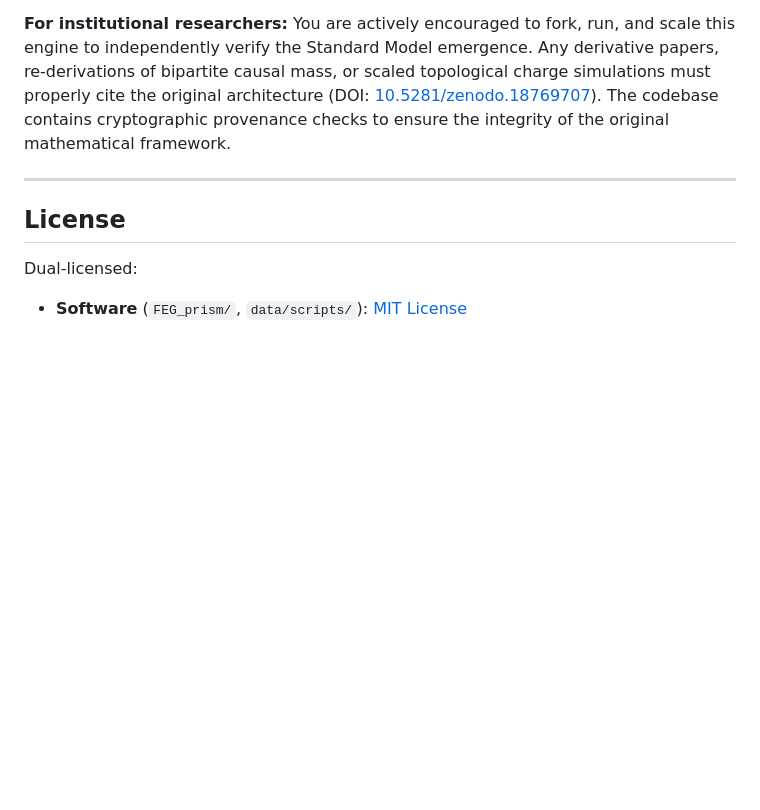
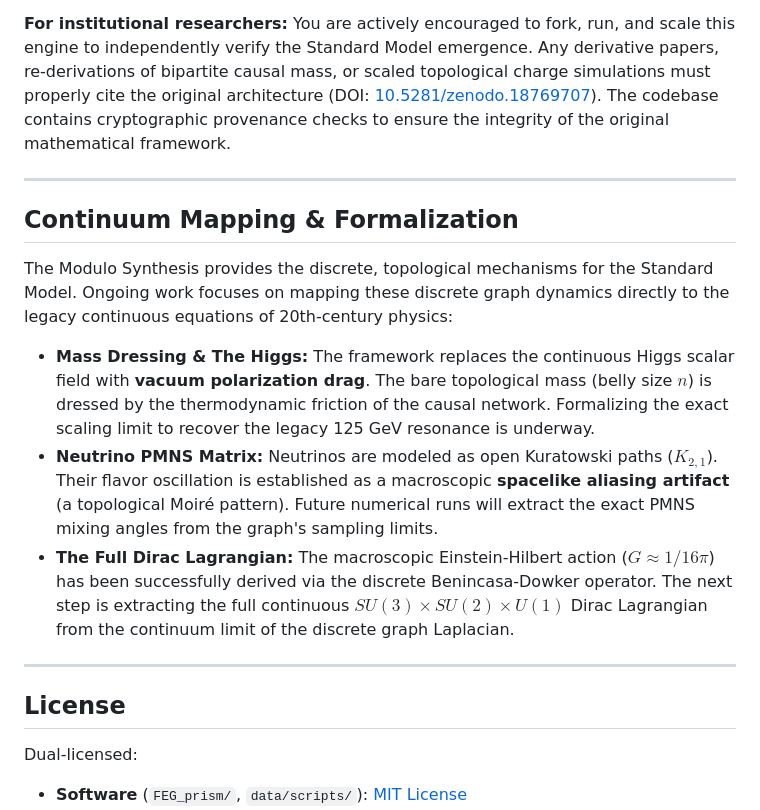
Before and after one commit to ertwro/fractal_entropic_geometrodynamics, a Markdown page: README.md, the part around the change. GitHub-like rendering; blank space fills up the shorter version.

Commit message:
Add Continuum Mapping & Formalization section to README

```diff
--- a/README.md
+++ b/README.md
@@ -436,6 +436,16 @@ of the original mathematical framework.
 
 ---
 
+## Continuum Mapping & Formalization
+
+The Modulo Synthesis provides the discrete, topological mechanisms for the Standard Model. Ongoing work focuses on mapping these discrete graph dynamics directly to the legacy continuous equations of 20th-century physics:
+
+* **Mass Dressing & The Higgs:** The framework replaces the continuous Higgs scalar field with **vacuum polarization drag**. The bare topological mass (belly size $n$) is dressed by the thermodynamic friction of the causal network. Formalizing the exact scaling limit to recover the legacy 125 GeV resonance is underway.
+* **Neutrino PMNS Matrix:** Neutrinos are modeled as open Kuratowski paths ($K_{2,1}$). Their flavor oscillation is established as a macroscopic **spacelike aliasing artifact** (a topological Moiré pattern). Future numerical runs will extract the exact PMNS mixing angles from the graph's sampling limits.
+* **The Full Dirac Lagrangian:** The macroscopic Einstein-Hilbert action ($G \approx 1/16\pi$) has been successfully derived via the discrete Benincasa-Dowker operator. The next step is extracting the full continuous $SU(3) \times SU(2) \times U(1)$ Dirac Lagrangian from the continuum limit of the discrete graph Laplacian.
+
+---
+
 ## License
 
 Dual-licensed:
```
